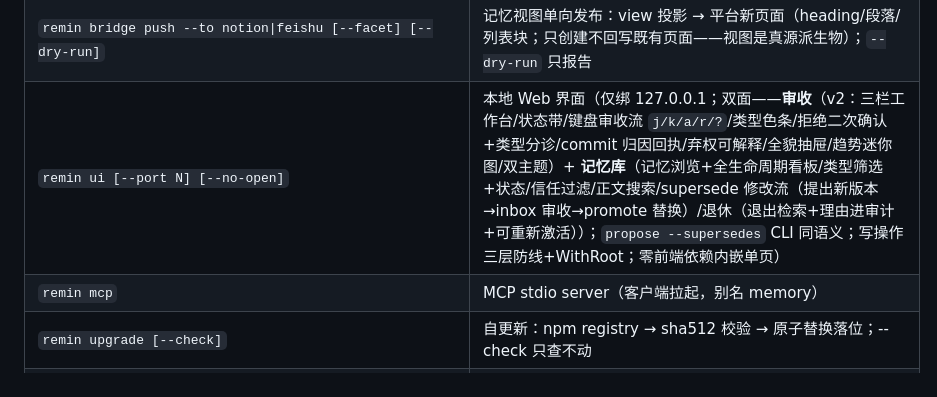
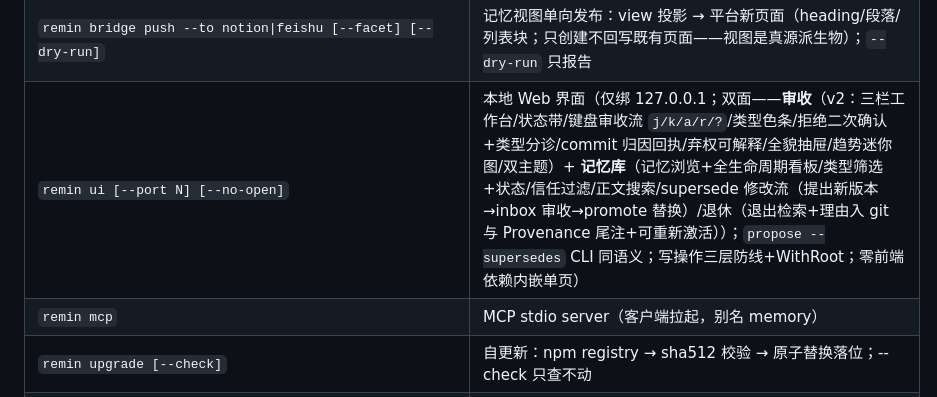
Before and after one commit to MjxUpUp/Remin, a Markdown page: README.md, the part around the change. Rendered like a GitHub page.

```diff
--- a/README.md
+++ b/README.md
@@ -103,7 +103,7 @@ remin search "部署 注意事项"      # 确定性 BM25 检索（trust/provenan
 | `remin eval history [--limit N]` | 查看实测历史与趋势（各次 recall + 相对首跑/上跑 Δ，衰减一眼可见） |
 | `remin bridge pull --from notion\|feishu [--apply]` | 笔记桥摄取：Notion 父页子页 / 飞书 wiki 文档 → markdown → importer human-verified 通道（幂等指纹；默认 dry-run，`--apply` 写 inbox）；零 SDK（stdlib 直连），密钥只走 `REMIN_NOTION_TOKEN` / `REMIN_FEISHU_APP_ID`+`REMIN_FEISHU_APP_SECRET` 环境变量（目标 ID 配 config `bridge:` 节） |
 | `remin bridge push --to notion\|feishu [--facet] [--dry-run]` | 记忆视图单向发布：view 投影 → 平台新页面（heading/段落/列表块；只创建不回写既有页面——视图是真源派生物）；`--dry-run` 只报告 |
-| `remin ui [--port N] [--no-open]` | 本地 Web 界面（仅绑 127.0.0.1；双面——**审收**（v2：三栏工作台/状态带/键盘审收流 `j/k/a/r/?`/类型色条/拒绝二次确认+类型分诊/commit 归因回执/弃权可解释/全貌抽屉/趋势迷你图/双主题）+ **记忆库**（记忆浏览+全生命周期看板/类型筛选+状态/信任过滤/正文搜索/supersede 修改流（提出新版本→inbox 审收→promote 替换）/退休（退出检索+理由进审计+可重新激活））；`propose --supersedes` CLI 同语义；写操作三层防线+WithRoot；零前端依赖内嵌单页） |
+| `remin ui [--port N] [--no-open]` | 本地 Web 界面（仅绑 127.0.0.1；双面——**审收**（v2：三栏工作台/状态带/键盘审收流 `j/k/a/r/?`/类型色条/拒绝二次确认+类型分诊/commit 归因回执/弃权可解释/全貌抽屉/趋势迷你图/双主题）+ **记忆库**（记忆浏览+全生命周期看板/类型筛选+状态/信任过滤/正文搜索/supersede 修改流（提出新版本→inbox 审收→promote 替换）/退休（退出检索+理由入 git 与 Provenance 尾注+可重新激活））；`propose --supersedes` CLI 同语义；写操作三层防线+WithRoot；零前端依赖内嵌单页） |
 | `remin mcp` | MCP stdio server（客户端拉起，别名 memory） |
 | `remin upgrade [--check]` | 自更新：npm registry → sha512 校验 → 原子替换落位；--check 只查不动 |
 | `remin uninstall [--purge]` | 按台账回放摘除全部接线与备份；--purge 连记忆真源一并删除 |
```
Also changed, not shown: CHANGELOG.md (+12 -9 lines).
